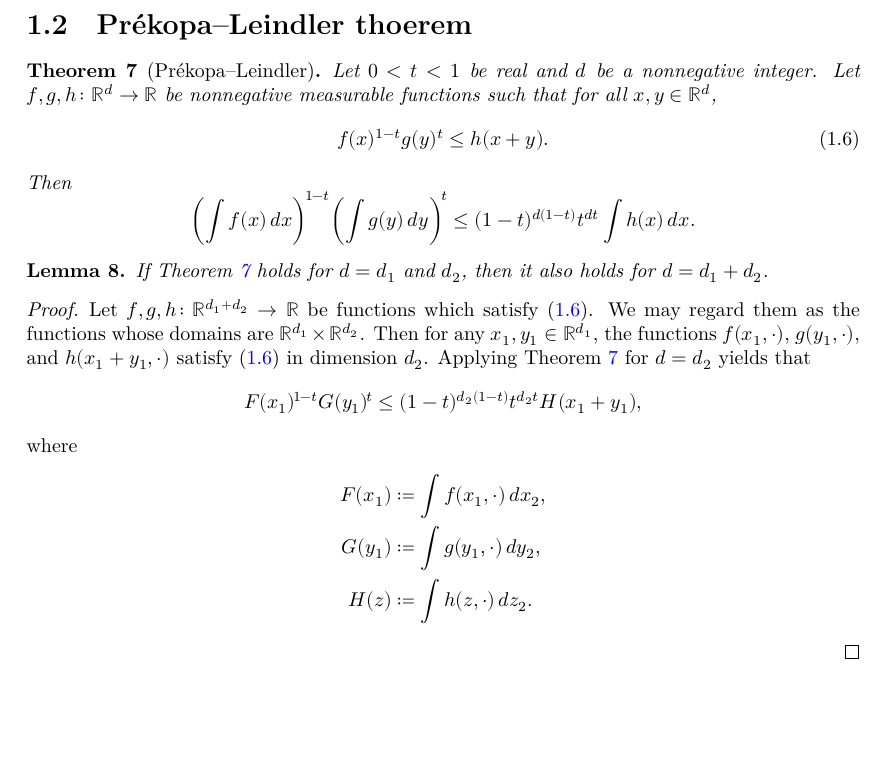
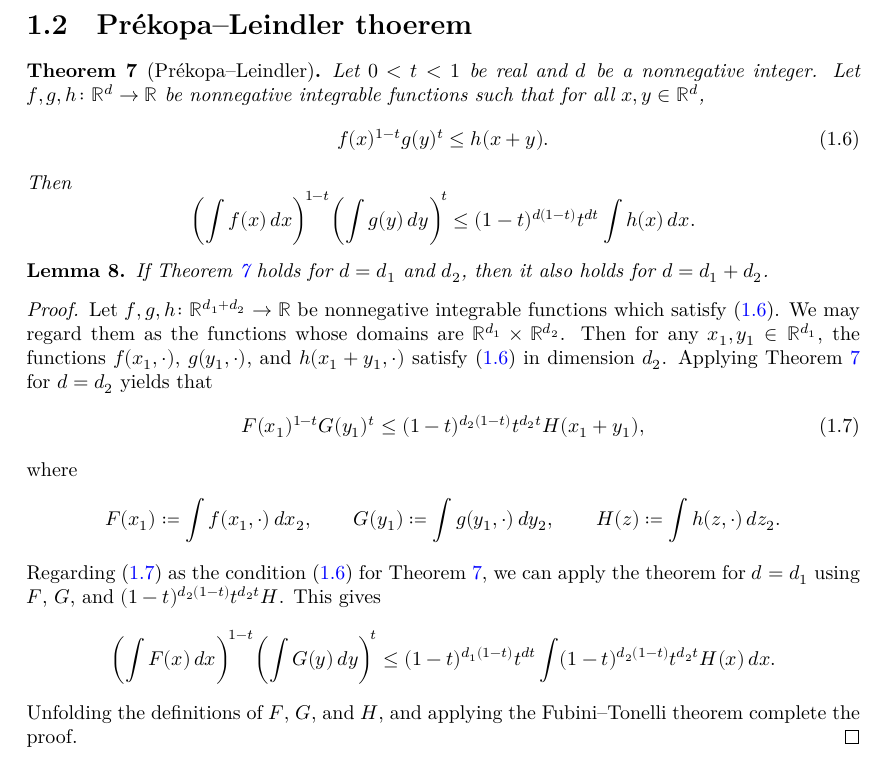
Before and after one commit to Brunn-Minkowski-in-Lean/BrunnMinkowski, a LaTeX document (blueprint/src/print.tex, which reads blueprint/src/sections/prekopa-leindler.tex): part of page 5 of 5, cut so that both start at the same text, the shorter picture padded with empty space. Compiled offline with XeLaTeX.

Commit message:
write the tensorisation lemma

```diff
--- a/blueprint/src/sections/prekopa-leindler.tex
+++ b/blueprint/src/sections/prekopa-leindler.tex
@@ -3,7 +3,7 @@
 \begin{theorem}[Pr\'{e}kopa--Leindler]
     \label{thm:prekopa-leindler}
     \lean{PrekopaLeindler.prekopa_leindler}
-    Let \(0<t<1\) be real and \(d\) be a nonnegative integer. Let \(f,g,h\colon \RR^d\to \RR\) be nonnegative measurable functions such that for all \(x,y\in \RR^d\),
+    Let \(0<t<1\) be real and \(d\) be a nonnegative integer. Let \(f,g,h\colon \RR^d\to \RR\) be nonnegative integrable functions such that for all \(x,y\in \RR^d\),
     \begin{equation}\label{eq:prekopa-leindler_cond}
         f(x)^{1-t} g(y)^{t} \le h(x+y).
     \end{equation}
@@ -17,15 +17,21 @@
     If \Cref{thm:prekopa-leindler} holds for \(d=d_1\) and \(d_2\), then it also holds for \(d=d_1+d_2\).
 \end{lemma}
 \begin{proof}
-    Let \(f,g,h\colon \RR^{d_1+d_2}\to \RR\) be functions which satisfy \eqref{eq:prekopa-leindler_cond}. We may regard them as the functions whose domains are \(\RR^{d_1}\times \RR^{d_2}\). Then for any \(x_1,y_1\in \RR^{d_1}\), the functions \(f(x_1,\cdot)\), \(g(y_1,\cdot)\), and \(h(x_1+y_1,\cdot)\) satisfy \eqref{eq:prekopa-leindler_cond} in dimension \(d_2\). Applying \Cref{thm:prekopa-leindler} for \(d=d_2\) yields that
+    Let \(f,g,h\colon \RR^{d_1+d_2}\to \RR\) be nonnegative integrable functions which satisfy \eqref{eq:prekopa-leindler_cond}. We may regard them as the functions whose domains are \(\RR^{d_1}\times \RR^{d_2}\). Then for any \(x_1,y_1\in \RR^{d_1}\), the functions \(f(x_1,\cdot)\), \(g(y_1,\cdot)\), and \(h(x_1+y_1,\cdot)\) satisfy \eqref{eq:prekopa-leindler_cond} in dimension \(d_2\). Applying \Cref{thm:prekopa-leindler} for \(d=d_2\) yields that
+    \begin{equation}\label{eq:FGH_cond}
+        F(x_1)^{1-t} G(y_1)^{t}
+        \le (1-t)^{d_2(1-t)} t^{d_2t} H(x_1+y_1),
+    \end{equation}
+    where
     \[
-        F(x_1)^{\!1-t} G(y_1)^{\!t}
-        \le (1-t)^{d_2(1-t)} t^{d_2t} H(x_1+y_1),
+        F(x_1) \defeq \int f(x_1,\cdot) \diff x_2, \qquad
+        G(y_1) \defeq \int g(y_1,\cdot) \diff y_2, \qquad
+        H(z) \defeq \int h(z,\cdot) \diff z_2.
     \]
-    where
-    \begin{align*}
-        F(x_1) &\defeq \int f(x_1,\cdot) \diff x_2, \\
-        G(y_1) &\defeq \int g(y_1,\cdot) \diff y_2, \\
-        H(z) &\defeq \int h(z,\cdot) \diff z_2.
-    \end{align*}
+    Regarding \eqref{eq:FGH_cond} as the condition \eqref{eq:prekopa-leindler_cond} for \Cref{thm:prekopa-leindler}, we can apply the theorem for \(d=d_1\) using \(F\), \(G\), and \((1-t)^{d_2(1-t)} t^{d_2 t} H\). This gives
+    \[
+        \biggl( \int F(x) \diff x \biggr)^{\!1-t} \biggl( \int G(y) \diff y \biggr)^{\!t}
+        \le (1-t)^{d_1(1-t)} t^{dt} \int (1-t)^{d_2(1-t)} t^{d_2 t} H(x) \diff x.
+    \]
+    Unfolding the definitions of \(F\), \(G\), and \(H\), and applying the Fubini--Tonelli theorem complete the proof.
 \end{proof}
```
